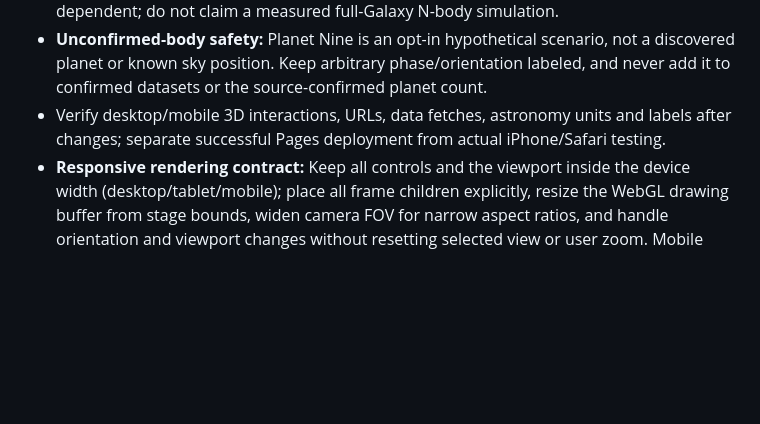
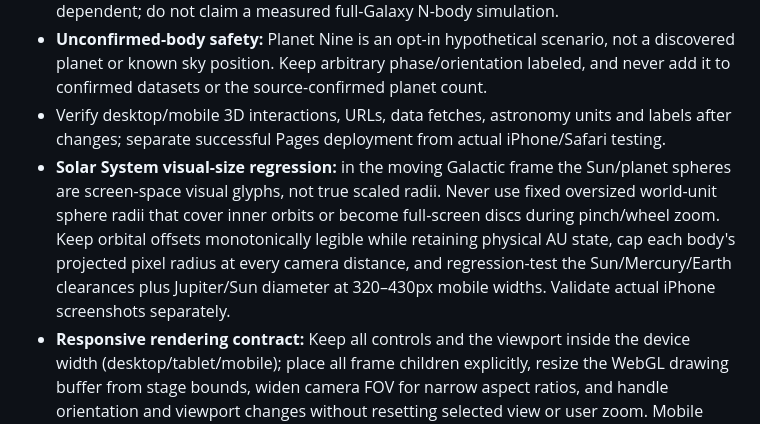
Before and after one commit to maveric-007/cosmos-explorer, a Markdown page: AGENTS.md, the part around the change. Rendered like a GitHub page; blank space fills up the shorter version.

Commit message:
Protect mobile motion-view body sizing and orbit visibility in repository rules

```diff
--- a/AGENTS.md
+++ b/AGENTS.md
@@ -34,6 +34,7 @@ Dedicated personal research/code repository for the **Cosmos Explorer 3D astrono
 - **Persistent simulation epoch:** navigation between Solar System, stellar, Galactic, neighboring-galaxy, and cosmological views must not reset the shared observer epoch or replay motion from zero. Playback time windows must slide, not loop the physical epoch. The moving Solar System and Milky Way use a common Galactocentric solar state; preserve coordinates/units across reference-frame transforms. Cosmological lookback is a separate observation parameter, not a second physical epoch. Stationary black-hole diagrams must preserve observer time. The current trajectory and extrapolations remain explicitly model-dependent; do not claim a measured full-Galaxy N-body simulation.
 - **Unconfirmed-body safety:** Planet Nine is an opt-in hypothetical scenario, not a discovered planet or known sky position. Keep arbitrary phase/orientation labeled, and never add it to confirmed datasets or the source-confirmed planet count.
 - Verify desktop/mobile 3D interactions, URLs, data fetches, astronomy units and labels after changes; separate successful Pages deployment from actual iPhone/Safari testing.
+- **Solar System visual-size regression:** in the moving Galactic frame the Sun/planet spheres are screen-space visual glyphs, not true scaled radii. Never use fixed oversized world-unit sphere radii that cover inner orbits or become full-screen discs during pinch/wheel zoom. Keep orbital offsets monotonically legible while retaining physical AU state, cap each body's projected pixel radius at every camera distance, and regression-test the Sun/Mercury/Earth clearances plus Jupiter/Sun diameter at 320–430px mobile widths. Validate actual iPhone screenshots separately.
 - **Responsive rendering contract:** Keep all controls and the viewport inside the device width (desktop/tablet/mobile); place all frame children explicitly, resize the WebGL drawing buffer from stage bounds, widen camera FOV for narrow aspect ratios, and handle orientation and viewport changes without resetting selected view or user zoom. Mobile may scroll vertically, never horizontally. Validate representative widths and disclose untested mobile browsers.
 - Use full source repositories/instructions before changes and preserve original Git history when relocating references.
 
```
